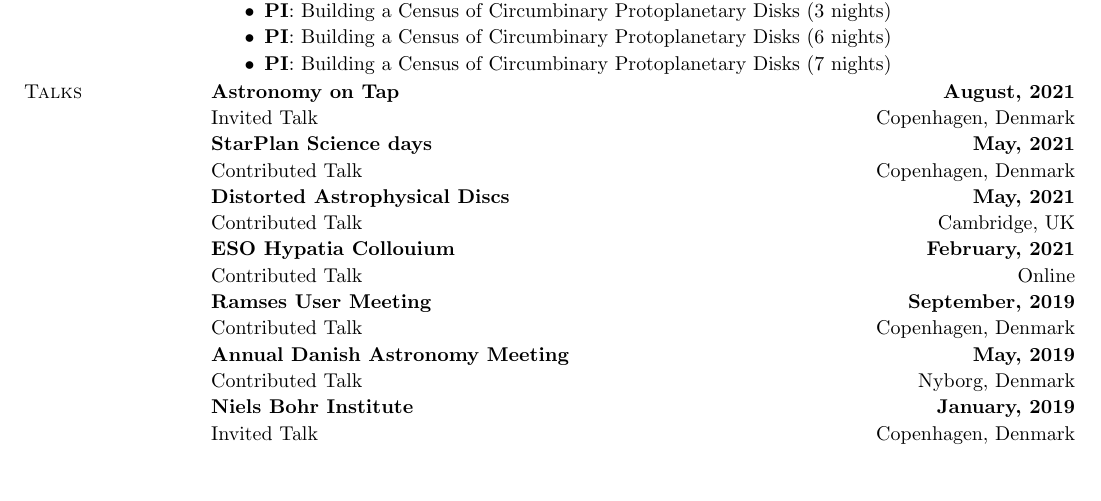
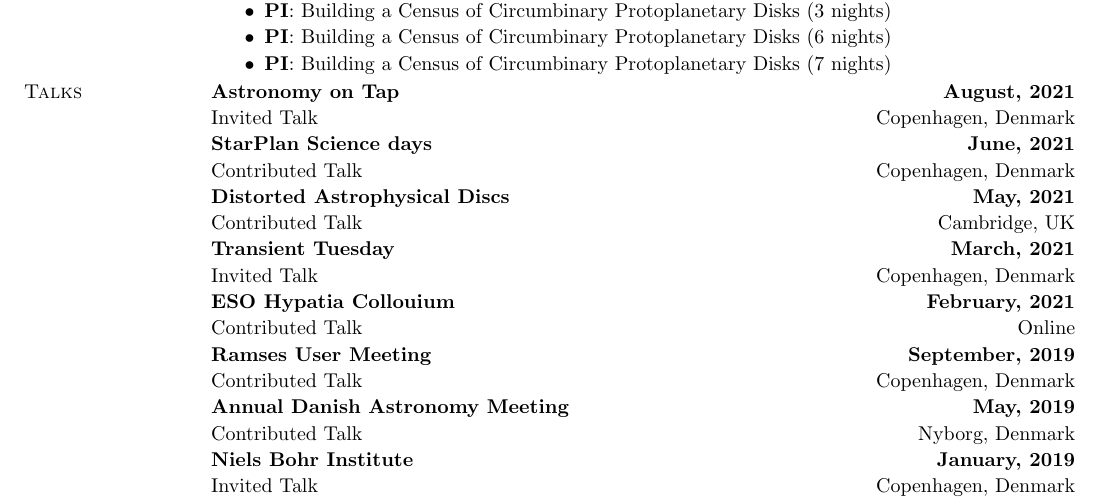
Before and after one commit to rajikalk/rajikalk.github.io, a LaTeX CV (CV/CV.tex): part of page 2 of 4, cut so that both start at the same text, the shorter picture padded with empty space. Compiled offline with pdfLaTeX.

Commit message:
added transient tuesday talk

```diff
--- a/CV/CV.tex
+++ b/CV/CV.tex
@@ -102,10 +102,12 @@
 		\section{\sc Talks}
 		{\bf Astronomy on Tap} \hfill {\bf August, 2021}\\
 		Invited Talk \hfill Copenhagen, Denmark\\
-		{\bf StarPlan Science days}\hfill {\bf May, 2021}\\
+		{\bf StarPlan Science days}\hfill {\bf June, 2021}\\
 		Contributed Talk \hfill Copenhagen, Denmark\\
 		{\bf Distorted Astrophysical Discs}\hfill {\bf May, 2021}\\
 		Contributed Talk \hfill Cambridge, UK\\
+		{\bf Transient Tuesday} \hfill {\bf March, 2021}\\
+		Invited Talk \hfill Copenhagen, Denmark\\
 		{\bf ESO Hypatia Collouium}\hfill {\bf February, 2021}\\
 		Contributed Talk \hfill Online\\
 		{\bf Ramses User Meeting} \hfill {\bf September, 2019}\\
```
Also changed, not shown: CV/CV.pdf, 2 other files.
